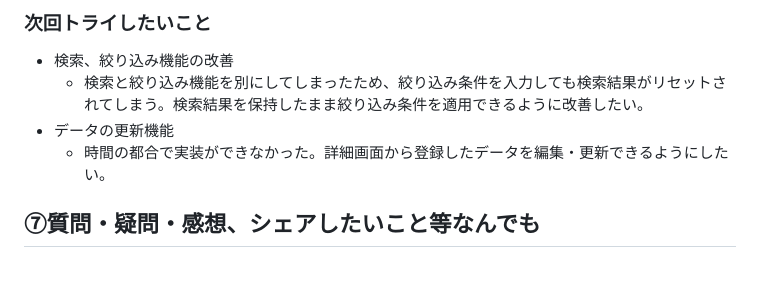
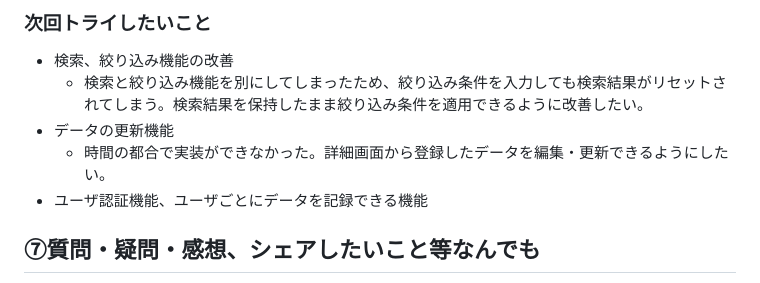
Before and after one commit to rinoue-com/php-app, a Markdown page: bookmark-app/README.md, the part around the change. Rendered like a GitHub page.

```diff
--- a/bookmark-app/README.md
+++ b/bookmark-app/README.md
@@ -57,6 +57,7 @@
   - 検索と絞り込み機能を別にしてしまったため、絞り込み条件を入力しても検索結果がリセットされてしまう。検索結果を保持したまま絞り込み条件を適用できるように改善したい。
 - データの更新機能
   - 時間の都合で実装ができなかった。詳細画面から登録したデータを編集・更新できるようにしたい。
+- ユーザ認証機能、ユーザごとにデータを記録できる機能
 
 ## ⑦質問・疑問・感想、シェアしたいこと等なんでも
 
```
